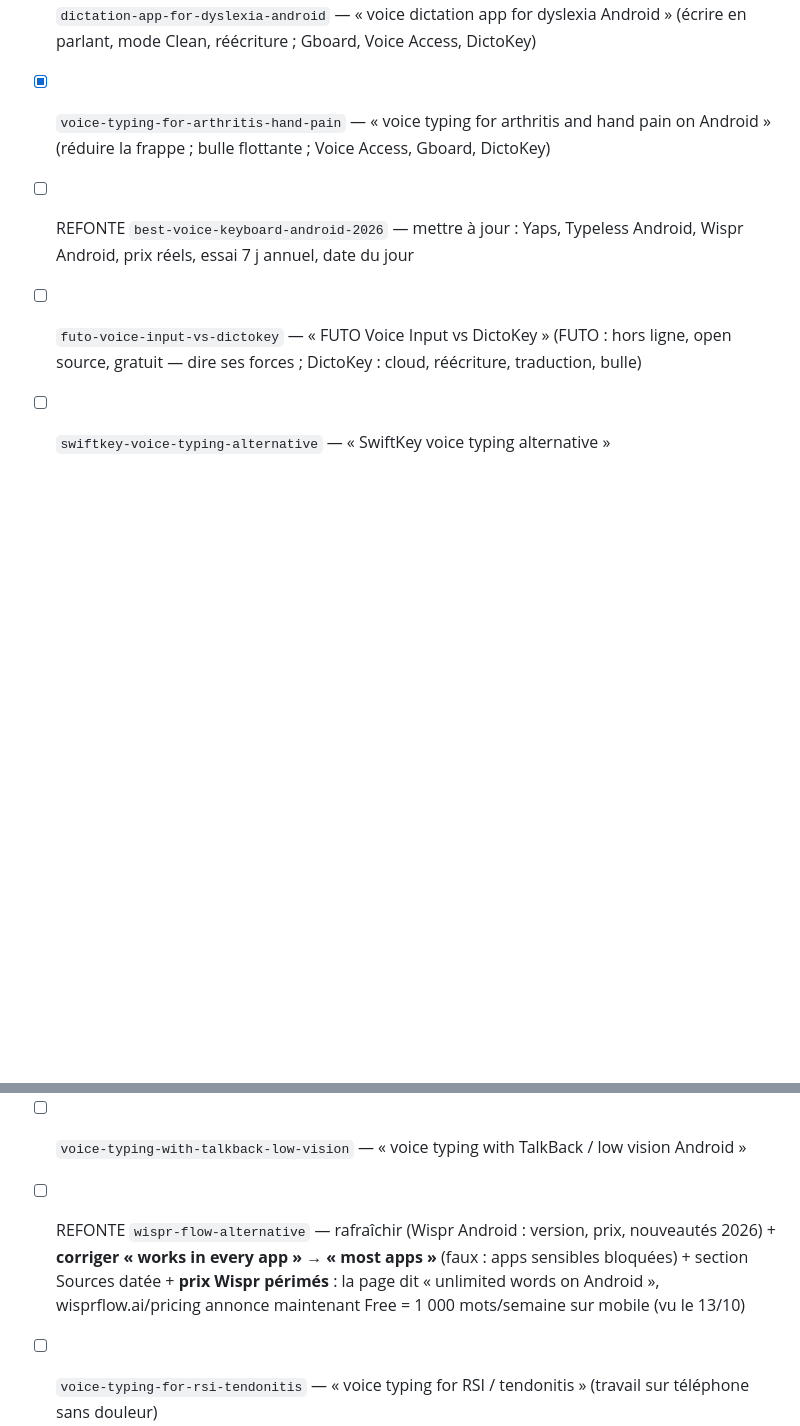
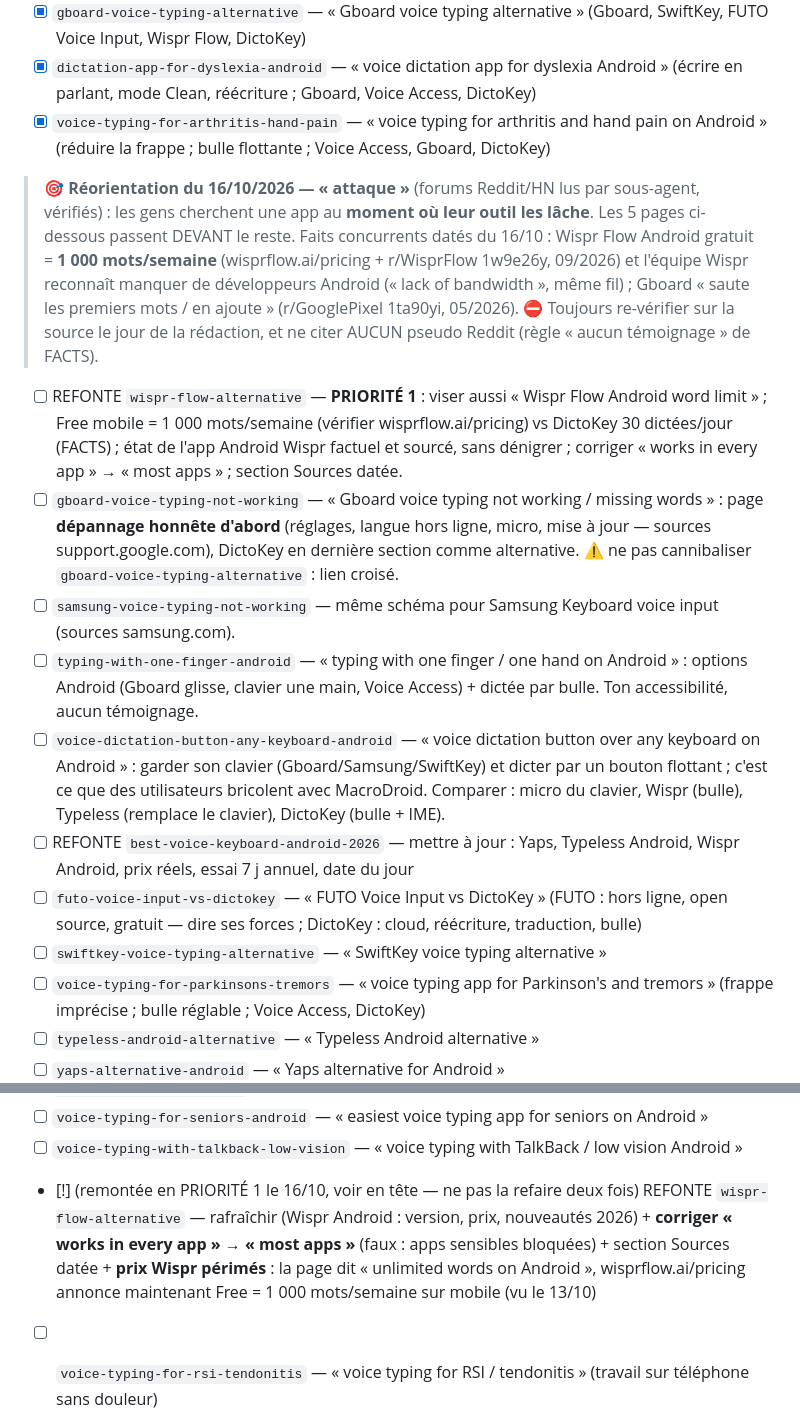
Before and after one commit to quang101182/dictokey-site, a Markdown page: _engine/BACKLOG.md, 2 parts joined by grey strips. Drawn GitHub-style; blank space fills up the shorter version.

Commit message:
Moteur de contenu : attaque du 16/10 - 5 pages 'moment de frustration' en tete (Wispr limite Android, Gboard/Samsung en panne, un doigt, bouton sur tout clavier) + rythme lun-ven
Co-Authored-By: Claude Opus 5.5 <noreply@anthropic.com>
Claude-Session: https://claude.ai/code/session_019VkRau2n3AEi8XgwfYUcdi

```diff
--- a/_engine/BACKLOG.md
+++ b/_engine/BACKLOG.md
@@ -8,6 +8,26 @@
 - [x] `gboard-voice-typing-alternative` — « Gboard voice typing alternative » (Gboard, SwiftKey, FUTO Voice Input, Wispr Flow, DictoKey)
 - [x] `dictation-app-for-dyslexia-android` — « voice dictation app for dyslexia Android » (écrire en parlant, mode Clean, réécriture ; Gboard, Voice Access, DictoKey)
 - [x] `voice-typing-for-arthritis-hand-pain` — « voice typing for arthritis and hand pain on Android » (réduire la frappe ; bulle flottante ; Voice Access, Gboard, DictoKey)
+
+> 🎯 **Réorientation du 16/10/2026 — « attaque »** (forums Reddit/HN lus par sous-agent, vérifiés) : les gens cherchent
+> une app au **moment où leur outil les lâche**. Les 5 pages ci-dessous passent DEVANT le reste. Faits concurrents
+> datés du 16/10 : Wispr Flow Android gratuit = **1 000 mots/semaine** (wisprflow.ai/pricing + r/WisprFlow 1w9e26y,
+> 09/2026) et l'équipe Wispr reconnaît manquer de développeurs Android (« lack of bandwidth », même fil) ; Gboard
+> « saute les premiers mots / en ajoute » (r/GooglePixel 1ta90yi, 05/2026). ⛔ Toujours re-vérifier sur la source le
+> jour de la rédaction, et ne citer AUCUN pseudo Reddit (règle « aucun témoignage » de FACTS).
+
+- [ ] REFONTE `wispr-flow-alternative` — **PRIORITÉ 1** : viser aussi « Wispr Flow Android word limit » ; Free mobile =
+      1 000 mots/semaine (vérifier wisprflow.ai/pricing) vs DictoKey 30 dictées/jour (FACTS) ; état de l'app Android
+      Wispr factuel et sourcé, sans dénigrer ; corriger « works in every app » → « most apps » ; section Sources datée.
+- [ ] `gboard-voice-typing-not-working` — « Gboard voice typing not working / missing words » : page **dépannage
+      honnête d'abord** (réglages, langue hors ligne, micro, mise à jour — sources support.google.com), DictoKey en
+      dernière section comme alternative. ⚠️ ne pas cannibaliser `gboard-voice-typing-alternative` : lien croisé.
+- [ ] `samsung-voice-typing-not-working` — même schéma pour Samsung Keyboard voice input (sources samsung.com).
+- [ ] `typing-with-one-finger-android` — « typing with one finger / one hand on Android » : options Android (Gboard
+      glisse, clavier une main, Voice Access) + dictée par bulle. Ton accessibilité, aucun témoignage.
+- [ ] `voice-dictation-button-any-keyboard-android` — « voice dictation button over any keyboard on Android » : garder
+      son clavier (Gboard/Samsung/SwiftKey) et dicter par un bouton flottant ; c'est ce que des utilisateurs bricolent
+      avec MacroDroid. Comparer : micro du clavier, Wispr (bulle), Typeless (remplace le clavier), DictoKey (bulle + IME).
 - [ ] REFONTE `best-voice-keyboard-android-2026` — mettre à jour : Yaps, Typeless Android, Wispr Android, prix réels, essai 7 j annuel, date du jour
 - [ ] `futo-voice-input-vs-dictokey` — « FUTO Voice Input vs DictoKey » (FUTO : hors ligne, open source, gratuit — dire ses forces ; DictoKey : cloud, réécriture, traduction, bulle)
 - [ ] `swiftkey-voice-typing-alternative` — « SwiftKey voice typing alternative »
@@ -16,7 +36,7 @@
 - [ ] `yaps-alternative-android` — « Yaps alternative for Android »
 - [ ] `voice-typing-for-seniors-android` — « easiest voice typing app for seniors on Android »
 - [ ] `voice-typing-with-talkback-low-vision` — « voice typing with TalkBack / low vision Android »
-- [ ] REFONTE `wispr-flow-alternative` — rafraîchir (Wispr Android : version, prix, nouveautés 2026) + **corriger « works in every app » → « most apps »** (faux : apps sensibles bloquées) + section Sources datée + **prix Wispr périmés** : la page dit « unlimited words on Android », wisprflow.ai/pricing annonce maintenant Free = 1 000 mots/semaine sur mobile (vu le 13/10)
+- [!] (remontée en PRIORITÉ 1 le 16/10, voir en tête — ne pas la refaire deux fois) REFONTE `wispr-flow-alternative` — rafraîchir (Wispr Android : version, prix, nouveautés 2026) + **corriger « works in every app » → « most apps »** (faux : apps sensibles bloquées) + section Sources datée + **prix Wispr périmés** : la page dit « unlimited words on Android », wisprflow.ai/pricing annonce maintenant Free = 1 000 mots/semaine sur mobile (vu le 13/10)
 - [ ] `voice-typing-for-rsi-tendonitis` — « voice typing for RSI / tendonitis » (travail sur téléphone sans douleur)
 - [ ] `voice-to-text-whatsapp-android` — « voice to text for WhatsApp on Android » (dicter au lieu d'envoyer un vocal)
 - [ ] `dictate-emails-android-gmail` — « dictate emails on Android (Gmail, Outlook) »
```
Also changed, not shown: _engine/GUIDE.md (+1 -1 lines).
